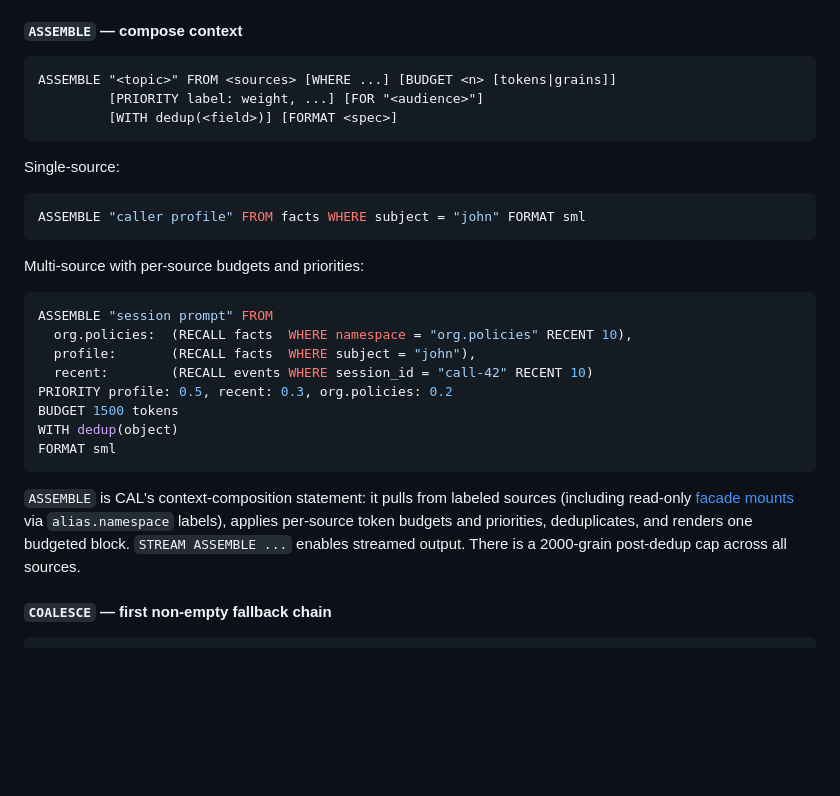
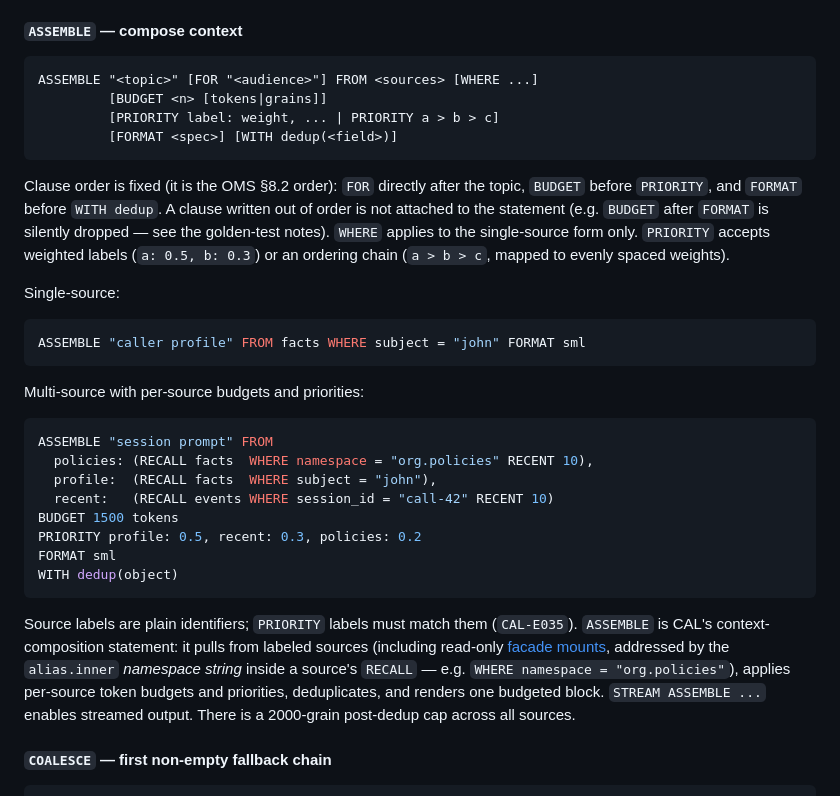
Before and after one commit to AreevAI/dejadb, a Markdown page: docs/cal-reference.md, the part around the change. Rendered like a GitHub page; blank space fills up the shorter version.

````diff
--- a/docs/cal-reference.md
+++ b/docs/cal-reference.md
@@ -135,10 +135,18 @@ sha256:y` compares two versions.
 #### `ASSEMBLE` — compose context
 
 ```
-ASSEMBLE "<topic>" FROM <sources> [WHERE ...] [BUDGET <n> [tokens|grains]]
-         [PRIORITY label: weight, ...] [FOR "<audience>"]
-         [WITH dedup(<field>)] [FORMAT <spec>]
+ASSEMBLE "<topic>" [FOR "<audience>"] FROM <sources> [WHERE ...]
+         [BUDGET <n> [tokens|grains]]
+         [PRIORITY label: weight, ... | PRIORITY a > b > c]
+         [FORMAT <spec>] [WITH dedup(<field>)]
 ```
+
+Clause order is fixed (it is the OMS §8.2 order): `FOR` directly after the topic,
+`BUDGET` before `PRIORITY`, and `FORMAT` before `WITH dedup`. A clause written out
+of order is not attached to the statement (e.g. `BUDGET` after `FORMAT` is
+silently dropped — see the golden-test notes). `WHERE` applies to the
+single-source form only. `PRIORITY` accepts weighted labels (`a: 0.5, b: 0.3`) or
+an ordering chain (`a > b > c`, mapped to evenly spaced weights).
 
 Single-source:
 
@@ -150,19 +158,21 @@ Multi-source with per-source budgets and priorities:
 
 ```sql
 ASSEMBLE "session prompt" FROM
-  org.policies:  (RECALL facts  WHERE namespace = "org.policies" RECENT 10),
-  profile:       (RECALL facts  WHERE subject = "john"),
-  recent:        (RECALL events WHERE session_id = "call-42" RECENT 10)
-PRIORITY profile: 0.5, recent: 0.3, org.policies: 0.2
+  policies: (RECALL facts  WHERE namespace = "org.policies" RECENT 10),
+  profile:  (RECALL facts  WHERE subject = "john"),
+  recent:   (RECALL events WHERE session_id = "call-42" RECENT 10)
 BUDGET 1500 tokens
+PRIORITY profile: 0.5, recent: 0.3, policies: 0.2
+FORMAT sml
 WITH dedup(object)
-FORMAT sml
 ```
 
-`ASSEMBLE` is CAL's context-composition statement: it pulls from labeled
-sources (including read-only [facade mounts](../ARCHITECTURE.md#54-assemble-and-facade-mounts)
-via `alias.namespace` labels), applies per-source token budgets and priorities,
-deduplicates, and renders one budgeted block. `STREAM ASSEMBLE ...` enables
+Source labels are plain identifiers; `PRIORITY` labels must match them
+(`CAL-E035`). `ASSEMBLE` is CAL's context-composition statement: it pulls from
+labeled sources (including read-only [facade mounts](../ARCHITECTURE.md#54-assemble-and-facade-mounts),
+addressed by the `alias.inner` *namespace string* inside a source's `RECALL` —
+e.g. `WHERE namespace = "org.policies"`), applies per-source token budgets and
+priorities, deduplicates, and renders one budgeted block. `STREAM ASSEMBLE ...` enables
 streamed output. There is a 2000-grain post-dedup cap across all sources.
 
 #### `COALESCE` — first non-empty fallback chain
````
Also changed, not shown: ARCHITECTURE.md (+6 -4 lines), docs/facts/context-assembly.md (added, +271 -0 lines).
